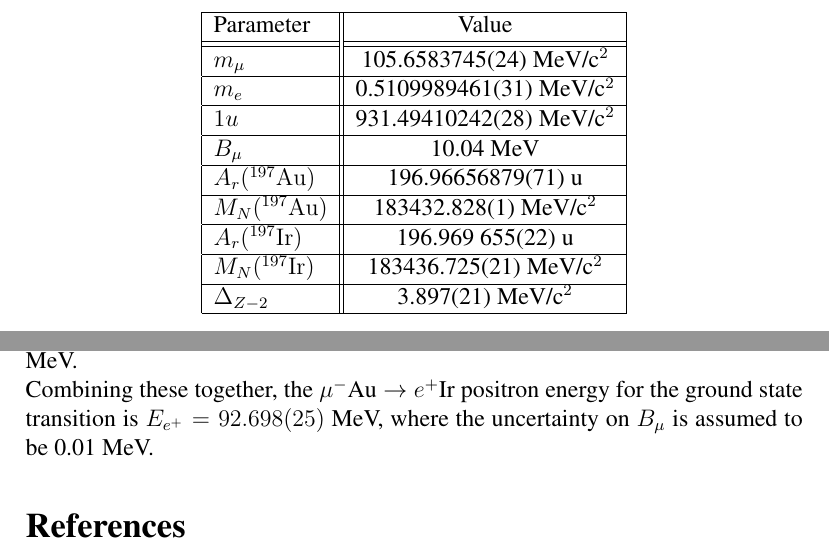
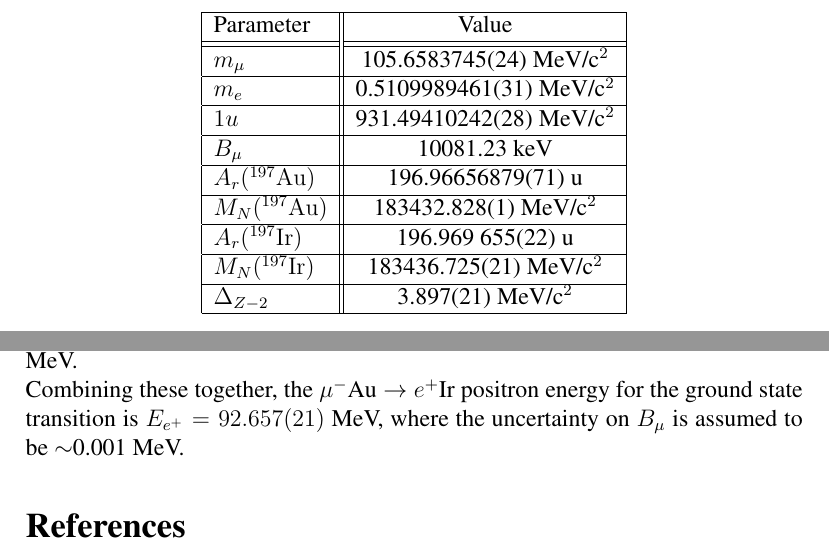
Before and after one commit to pavel1murat/mu2e_31019, a LaTeX paper (mu2e_31019.tex): two parts of page 20 of 20, joined at a grey line, cut so that both start at the same text. Compiled offline with pdfLaTeX; a LaTeX package or settings file that is missing is left out.

Commit message:
Updated Au binding energy and removed a few comments

```diff
--- a/mu2e_31019.tex
+++ b/mu2e_31019.tex
@@ -479,7 +477,7 @@ between the incoming and outgoing nuclear masses.
       \hline
       $1u$ & 931.49410242(28) MeV/c$^2$ \\ %3e-10
       \hline
-      $B_\mu$ & 10.04 MeV\\ %?
+      $B_\mu$ & 10081.23 keV\\ %?
       \hline
       $A_r(\Au{197})$ & 196.96656879(71) u \\%~1e-8
       \hline
@@ -513,10 +511,9 @@ where M is the mass of the muonic gold nucleus system, $M_N(\Au{197}) + m_\mu -
 Using the parameters in Table \ref{table:parameters}, we get $E_{recoil} = 0.023$ MeV.
 
 Combining these together, the $\mumepconv[Au][Ir]$ positron energy for the ground state
-transition is $E_{e^+} = 92.698(25)$ MeV, where the uncertainty on $B_\mu$ is assumed to be 0.01 MeV.
+transition is $E_{e^+} = 92.657(21)$ MeV, where the uncertainty on $B_\mu$ is assumed to be $\sim$0.001 MeV.
 
 \bibliographystyle{unsrtnat}
-%% \bibliography{radiativeMuonCapture}
 \bibliography{clfv,dio,radiative_muon_capture}
 %% \printbibliography
 \end{document}
```
Also changed, not shown: kmax_fit.tex (+1 -1 lines), momentum_scale.tex (+0 -1 lines), mu2e_31019.tex (8 more changed lines).
